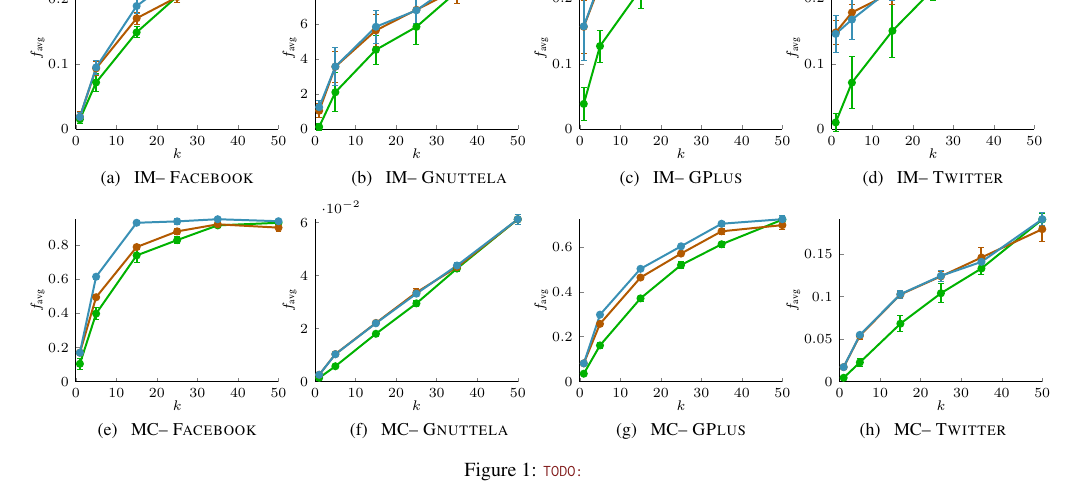
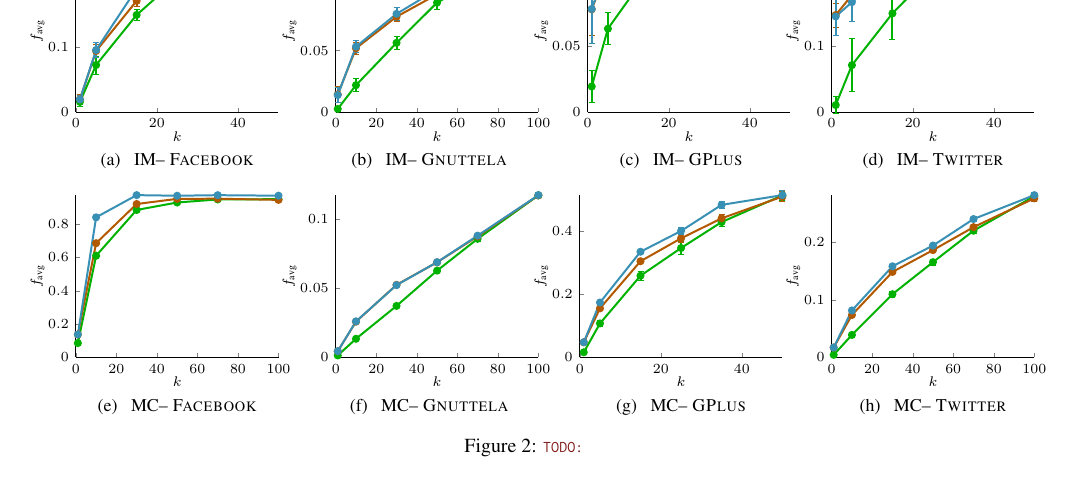
Before and after one commit to 3lectrologos/adsub, a LaTeX paper (ijcai/ijcai15.tex, which reads ijcai/figures/inf_ego_fb.tex, ijcai/figures/inf_gnutella.tex, ijcai/figures/inf_gplus.tex): part of page 5 of 11 before the commit and part of page 6 of 11 after it, cut at the place of the change. Compiled offline with pdfLaTeX.

```diff
--- a/ijcai/figures/inf_ego_fb.tex
+++ b/ijcai/figures/inf_ego_fb.tex
@@ -8,7 +8,7 @@
 width=\figurewidth,
 height=\figureheight,
 xmin=0, xmax=50,
-xtick={0, 10, 20, 30, 40, 50},
+xtick={0, 20, 40, 60, 80, 100},
 xlabel={$k$},
 xlabel shift=-0.5em,
 ymin=0, ymax=0.24978,
--- a/ijcai/figures/inf_gnutella.tex
+++ b/ijcai/figures/inf_gnutella.tex
@@ -7,11 +7,11 @@
 view={0}{90},
 width=\figurewidth,
 height=\figureheight,
-xmin=0, xmax=50,
-xtick={0, 10, 20, 30, 40, 50},
+xmin=0, xmax=100,
+xtick={0, 20, 40, 60, 80, 100},
 xlabel={$k$},
 xlabel shift=-0.5em,
-ymin=0, ymax=0.092655,
+ymin=0, ymax=0.1324,
 ylabel={$f_{\textrm{avg}}$},
 ylabel shift=-0.5em,
 tick label style={/pgf/number format/fixed},
@@ -31,7 +31,7 @@
 y explicit
 ]
 coordinates{
-(1,0.00142)+- (2*0.000898175929315,2*0.000898175929315)(5,0.02121)+- (2*0.00553961460753,2*0.00553961460753)(15,0.04541)+- (2*0.00418921591709,2*0.00418921591709)(25,0.05852)+- (2*0.0050298876727,2*0.0050298876727)(35,0.078645)+- (2*0.00344428802512,2*0.00344428802512)(50,0.091225)+- (2*0.00455894176317,2*0.00455894176317)
+(1,0.00248)+- (2*0.000846852997869,2*0.000846852997869)(10,0.021845)+- (2*0.00274356929929,2*0.00274356929929)(30,0.056325)+- (2*0.00266064137005,2*0.00266064137005)(50,0.08917)+- (2*0.00273879718125,2*0.00273879718125)(70,0.1077)+- (2*0.00293450166127,2*0.00293450166127)(100,0.12853)+- (2*0.00162579519005,2*0.00162579519005)
 };
 
 \addplot [
@@ -45,7 +45,7 @@
 y explicit
 ]
 coordinates{
-(1,0.010615)+- (2*0.00200045744769,2*0.00200045744769)(5,0.035775)+- (2*0.0044948804211,2*0.0044948804211)(15,0.056505)+- (2*0.00457723934266,2*0.00457723934266)(25,0.068255)+- (2*0.00498023794612,2*0.00498023794612)(35,0.080035)+- (2*0.00397742127515,2*0.00397742127515)(50,0.09126)+- (2*0.00456077076819,2*0.00456077076819)
+(1,0.01428)+- (2*0.00309017960643,2*0.00309017960643)(10,0.051945)+- (2*0.00248140534778,2*0.00248140534778)(30,0.077675)+- (2*0.00202382373244,2*0.00202382373244)(50,0.09589)+- (2*0.00281599715909,2*0.00281599715909)(70,0.110515)+- (2*0.00265161318823,2*0.00265161318823)(100,0.128675)+- (2*0.00162157716437,2*0.00162157716437)
 };
 
 \addplot [
@@ -59,7 +59,7 @@
 y explicit
 ]
 coordinates{
-(1,0.012655)+- (2*0.00185813616293,2*0.00185813616293)(5,0.03585)+- (2*0.00534020598854,2*0.00534020598854)(15,0.05855)+- (2*0.00471915246628,2*0.00471915246628)(25,0.067945)+- (2*0.00358819871245,2*0.00358819871245)(35,0.08425)+- (2*0.00348099123814,2*0.00348099123814)(50,0.092655)+- (2*0.00467865044644,2*0.00467865044644)
+(1,0.01378)+- (2*0.00319661696173,2*0.00319661696173)(10,0.05328)+- (2*0.00233606720794,2*0.00233606720794)(30,0.07999)+- (2*0.00277771308814,2*0.00277771308814)(50,0.09986)+- (2*0.00258779635984,2*0.00258779635984)(70,0.11502)+- (2*0.00246360711153,2*0.00246360711153)(100,0.1324)+- (2*0.0017530116942,2*0.0017530116942)
 };
 
 \end{axis}
--- a/ijcai/figures/inf_gplus.tex
+++ b/ijcai/figures/inf_gplus.tex
@@ -8,10 +8,10 @@
 width=\figurewidth,
 height=\figureheight,
 xmin=0, xmax=50,
-xtick={0, 10, 20, 30, 40, 50},
+xtick={0, 20, 40, 60, 80, 100},
 xlabel={$k$},
 xlabel shift=-0.5em,
-ymin=0, ymax=0.24787,
+ymin=0, ymax=0.123935,
 ylabel={$f_{\textrm{avg}}$},
 ylabel shift=-0.5em,
 tick label style={/pgf/number format/fixed},
@@ -31,7 +31,7 @@
 y explicit
 ]
 coordinates{
-(1,0.03886)+- (2*0.0125027069069,2*0.0125027069069)(5,0.12717)+- (2*0.0121516632606,2*0.0121516632606)(15,0.21369)+- (2*0.0141905630614,2*0.0141905630614)(25,0.22619)+- (2*0.00484983298682,2*0.00484983298682)(35,0.24267)+- (2*0.0010309801162,2*0.0010309801162)(50,0.24743)+- (2*0.00321688047649,2*0.00321688047649)
+(1,0.01943)+- (2*0.00625135345345,2*0.00625135345345)(5,0.063585)+- (2*0.00607583163032,2*0.00607583163032)(15,0.106845)+- (2*0.00709528153071,2*0.00709528153071)(25,0.113095)+- (2*0.00242491649341,2*0.00242491649341)(35,0.121335)+- (2*0.0005154900581,2*0.0005154900581)(50,0.123715)+- (2*0.00160844023824,2*0.00160844023824)
 };
 
 \addplot [
--- a/ijcai/figures/inf_twitter.tex
+++ b/ijcai/figures/inf_twitter.tex
@@ -8,7 +8,7 @@
 width=\figurewidth,
 height=\figureheight,
 xmin=0, xmax=50,
-xtick={0, 10, 20, 30, 40, 50},
+xtick={0, 20, 40, 60, 80, 100},
 xlabel={$k$},
 xlabel shift=-0.5em,
 ymin=0, ymax=0.24763,
--- a/ijcai/figures/mc_ego_fb.tex
+++ b/ijcai/figures/mc_ego_fb.tex
@@ -7,11 +7,11 @@
 view={0}{90},
 width=\figurewidth,
 height=\figureheight,
-xmin=0, xmax=50,
-xtick={0, 10, 20, 30, 40, 50},
+xmin=0, xmax=100,
+xtick={0, 20, 40, 60, 80, 100},
 xlabel={$k$},
 xlabel shift=-0.5em,
-ymin=0, ymax=0.953648309179,
+ymin=0, ymax=0.973427103404,
 ylabel={$f_{\textrm{avg}}$},
 ylabel shift=-0.5em,
 tick label style={/pgf/number format/fixed},
@@ -31,7 +31,7 @@
 y explicit
 ]
 coordinates{
-(1,0.104346859903)+- (2*0.0168383469436,2*0.0168383469436)(5,0.39914589372)+- (2*0.0169434020126,2*0.0169434020126)(15,0.740953623188)+- (2*0.0199980710895,2*0.0199980710895)(25,0.831012560386)+- (2*0.0111356508511,2*0.0111356508511)(35,0.917506280193)+- (2*0.00654704276419,2*0.00654704276419)(50,0.932712077295)+- (2*0.0080656076662,2*0.0080656076662)
+(1,0.0862145150931)+- (2*0.00649161896063,2*0.00649161896063)(10,0.610114964676)+- (2*0.00769609276498,2*0.00769609276498)(30,0.88456775851)+- (2*0.00508355490853,2*0.00508355490853)(50,0.929329158638)+- (2*0.00270540841378,2*0.00270540841378)(70,0.947508509955)+- (2*0.00183046650769,2*0.00183046650769)(100,0.949246788696)+- (2*0.00152893615833,2*0.00152893615833)
 };
 
 \addplot [
@@ -45,7 +45,7 @@
 y explicit
 ]
 coordinates{
-(1,0.169610628019)+- (2*0.00547188956327,2*0.00547188956327)(5,0.495463768116)+- (2*0.00596831689451,2*0.00596831689451)(15,0.790107246377)+- (2*0.00716778696454,2*0.00716778696454)(25,0.882191304348)+- (2*0.010042521912,2*0.010042521912)(35,0.9236647343)+- (2*0.00516532222278,2*0.00516532222278)(50,0.904314009662)+- (2*0.0123394857599,2*0.0123394857599)
+(1,0.137716120745)+- (2*0.00380889595529,2*0.00380889595529)(10,0.6853985228)+- (2*0.00369111384759,2*0.00369111384759)(30,0.920299614644)+- (2*0.00263325315251,2*0.00263325315251)(50,0.951154142582)+- (2*0.00202572443177,2*0.00202572443177)(70,0.952044637123)+- (2*0.00196681894172,2*0.00196681894172)(100,0.944949743096)+- (2*0.00247743623641,2*0.00247743623641)
 };
 
 \addplot [
@@ -59,7 +59,7 @@
 y explicit
 ]
 coordinates{
-(1,0.169610628019)+- (2*0.00547188956327,2*0.00547188956327)(5,0.616156521739)+- (2*0.00678539557648,2*0.00678539557648)(15,0.932752657005)+- (2*0.00565679012947,2*0.00565679012947)(25,0.940901449275)+- (2*0.00914238321022,2*0.00914238321022)(35,0.953648309179)+- (2*0.00656270976912,2*0.00656270976912)(50,0.941888888889)+- (2*0.0079743861995,2*0.0079743861995)
+(1,0.137716120745)+- (2*0.00380889595529,2*0.00380889595529)(10,0.840387122672)+- (2*0.00253672508668,2*0.00253672508668)(30,0.973427103404)+- (2*0.00120420603109,2*0.00120420603109)(50,0.9698514772)+- (2*0.00171982727467,2*0.00171982727467)(70,0.973198298009)+- (2*0.00114660267314,2*0.00114660267314)(100,0.970104527938)+- (2*0.00149466375801,2*0.00149466375801)
 };
 
 \end{axis}
--- a/ijcai/figures/mc_gnutella.tex
+++ b/ijcai/figures/mc_gnutella.tex
@@ -7,11 +7,11 @@
 view={0}{90},
 width=\figurewidth,
 height=\figureheight,
-xmin=0, xmax=50,
-xtick={0, 10, 20, 30, 40, 50},
+xmin=0, xmax=100,
+xtick={0, 20, 40, 60, 80, 100},
 xlabel={$k$},
 xlabel shift=-0.5em,
-ymin=0, ymax=0.061306010929,
+ymin=0, ymax=0.117601208459,
 ylabel={$f_{\textrm{avg}}$},
 ylabel shift=-0.5em,
 tick label style={/pgf/number format/fixed},
@@ -31,7 +31,7 @@
 y explicit
 ]
 coordinates{
-(1,0.00140046838407)+- (2*0.000267335222939,2*0.000267335222939)(5,0.00578220140515)+- (2*0.000319093848618,2*0.000319093848618)(15,0.0180460577674)+- (2*0.000477930364638,2*0.000477930364638)(25,0.0295277127244)+- (2*0.000595062105259,2*0.000595062105259)(35,0.0426721311475)+- (2*0.000620291210377,2*0.000620291210377)(50,0.0612841530055)+- (2*0.000951770481711,2*0.000951770481711)
+(1,0.00148909029876)+- (2*0.00016892564,2*0.00016892564)(10,0.0135358621461)+- (2*0.000429509350337,2*0.000429509350337)(30,0.0373582857782)+- (2*0.00058650095341,2*0.00058650095341)(50,0.0628878818395)+- (2*0.000808401147117,2*0.000808401147117)(70,0.0859378986237)+- (2*0.00084566117207,2*0.00084566117207)(100,0.117443996867)+- (2*0.000868523128407,2*0.000868523128407)
 };
 
 \addplot [
@@ -45,7 +45,7 @@
 y explicit
 ]
 coordinates{
-(1,0.00255815768931)+- (2*0.000117330236742,2*0.000117330236742)(5,0.0103700234192)+- (2*0.00031692681568,2*0.00031692681568)(15,0.0221288056206)+- (2*0.000548889438803,2*0.000548889438803)(25,0.0336533957845)+- (2*0.000735319074981,2*0.000735319074981)(35,0.0432053083528)+- (2*0.00048671669133,2*0.00048671669133)(50,0.0612630757221)+- (2*0.000958620224918,2*0.000958620224918)
+(1,0.0045328409981)+- (2*0.0001503918078,2*0.0001503918078)(10,0.0259374510462)+- (2*0.000507568082251,2*0.000507568082251)(30,0.0526096005371)+- (2*0.000641528005253,2*0.000641528005253)(50,0.0689314087501)+- (2*0.000862855922151,2*0.000862855922151)(70,0.0877125433591)+- (2*0.000973220499726,2*0.000973220499726)(100,0.117401253217)+- (2*0.000865146313697,2*0.000865146313697)
 };
 
 \addplot [
@@ -59,7 +59,7 @@
 y explicit
 ]
 coordinates{
-(1,0.00255815768931)+- (2*0.000117330236742,2*0.000117330236742)(5,0.0103106947697)+- (2*0.000371856512082,2*0.000371856512082)(15,0.022018735363)+- (2*0.000400578997526,2*0.000400578997526)(25,0.0332029664325)+- (2*0.000525698443155,2*0.000525698443155)(35,0.0438181108509)+- (2*0.000583063918935,2*0.000583063918935)(50,0.061306010929)+- (2*0.000949289880173,2*0.000949289880173)
+(1,0.0045328409981)+- (2*0.0001503918078,2*0.0001503918078)(10,0.0261564283317)+- (2*0.000382846883058,2*0.000382846883058)(30,0.0524172541121)+- (2*0.000513525351763,2*0.000513525351763)(50,0.0690192458319)+- (2*0.000619084430501,2*0.000619084430501)(70,0.0882479579277)+- (2*0.000775424684882,2*0.000775424684882)(100,0.117601208459)+- (2*0.000868439223902,2*0.000868439223902)
 };
 
 \end{axis}
--- a/ijcai/figures/mc_gplus.tex
+++ b/ijcai/figures/mc_gplus.tex
@@ -8,10 +8,10 @@
 width=\figurewidth,
 height=\figureheight,
 xmin=0, xmax=50,
-xtick={0, 10, 20, 30, 40, 50},
+xtick={0, 20, 40, 60, 80, 100},
 xlabel={$k$},
 xlabel shift=-0.5em,
-ymin=0, ymax=0.723346524906,
+ymin=0, ymax=0.515131163236,
 ylabel={$f_{\textrm{avg}}$},
 ylabel shift=-0.5em,
 tick label style={/pgf/number format/fixed},
@@ -31,7 +31,7 @@
 y explicit
 ]
 coordinates{
-(1,0.0349371923607)+- (2*0.00473135924362,2*0.00473135924362)(5,0.161053160071)+- (2*0.00769128029111,2*0.00769128029111)(15,0.370619019492)+- (2*0.00696870694871,2*0.00696870694871)(25,0.519219925182)+- (2*0.00755822332924,2*0.00755822332924)(35,0.611687536917)+- (2*0.00597323850923,2*0.00597323850923)(50,0.7213085253)+- (2*0.00935038058629,2*0.00935038058629)
+(1,0.0164965693314)+- (2*0.0040933756611,2*0.0040933756611)(5,0.108102600925)+- (2*0.00527932208317,2*0.00527932208317)(15,0.259430987713)+- (2*0.00672096159856,2*0.00672096159856)(25,0.347254826871)+- (2*0.0105008140756,2*0.0105008140756)(35,0.429602202011)+- (2*0.00721788816807,2*0.00721788816807)(50,0.514284187011)+- (2*0.007330250638,2*0.007330250638)
 };
 
 \addplot [
--- a/ijcai/figures/mc_twitter.tex
+++ b/ijcai/figures/mc_twitter.tex
@@ -7,11 +7,11 @@
 view={0}{90},
 width=\figurewidth,
 height=\figureheight,
-xmin=0, xmax=50,
-xtick={0, 10, 20, 30, 40, 50},
+xmin=0, xmax=100,
+xtick={0, 20, 40, 60, 80, 100},
 xlabel={$k$},
 xlabel shift=-0.5em,
-ymin=0, ymax=0.190968898488,
+ymin=0, ymax=0.281943199686,
 ylabel={$f_{\textrm{avg}}$},
 ylabel shift=-0.5em,
 tick label style={/pgf/number format/fixed},
@@ -31,7 +31,7 @@
 y explicit
 ]
 coordinates{
-(1,0.0044444924406)+- (2*0.000981215079885,2*0.000981215079885)(5,0.0225127429806)+- (2*0.00230299741993,2*0.00230299741993)(15,0.0680514038877)+- (2*0.00461736509688,2*0.00461736509688)(25,0.10389762419)+- (2*0.00565133447002,2*0.00565133447002)(35,0.133075593952)+- (2*0.00377681405586,2*0.00377681405586)(50,0.190667818575)+- (2*0.00379875107238,2*0.00379875107238)
+(1,0.00454314072327)+- (2*0.000580508344342,2*0.000580508344342)(10,0.039159591195)+- (2*0.00202917186941,2*0.00202917186941)(30,0.109890919811)+- (2*0.00251891447527,2*0.00251891447527)(50,0.165577731918)+- (2*0.00253484545196,2*0.00253484545196)(70,0.220140919811)+- (2*0.00238639865642,2*0.00238639865642)(100,0.28008706761)+- (2*0.00203865120272,2*0.00203865120272)
 };
 
 \addplot [
@@ -45,7 +45,7 @@
 y explicit
 ]
 coordinates{
-(1,0.0170293736501)+- (2*0.000801133234932,2*0.000801133234932)(5,0.0538833693305)+- (2*0.00187697231313,2*0.00187697231313)(15,0.102428077754)+- (2*0.00195791742354,2*0.00195791742354)(25,0.123760691145)+- (2*0.00297909540426,2*0.00297909540426)(35,0.145920950324)+- (2*0.0058376300601,2*0.0058376300601)(50,0.179243196544)+- (2*0.00718414543856,2*0.00718414543856)
+(1,0.0172768278302)+- (2*0.000242097487766,2*0.000242097487766)(10,0.073827240566)+- (2*0.00079354833432,2*0.00079354833432)(30,0.148537637579)+- (2*0.00142839293606,2*0.00142839293606)(50,0.186442413522)+- (2*0.00214851998854,2*0.00214851998854)(70,0.226346501572)+- (2*0.0021842018424,2*0.0021842018424)(100,0.276357016509)+- (2*0.00248078908275,2*0.00248078908275)
 };
 
 \addplot [
@@ -59,7 +59,7 @@
 y explicit
 ]
 coordinates{
-(1,0.0170293736501)+- (2*0.000801133234932,2*0.000801133234932)(5,0.0548950323974)+- (2*0.00153812198376,2*0.00153812198376)(15,0.102796544276)+- (2*0.0023385403622,2*0.0023385403622)(25,0.12435637149)+- (2*0.00316318659457,2*0.00316318659457)(35,0.140808639309)+- (2*0.0035981072201,2*0.0035981072201)(50,0.190968898488)+- (2*0.00380939908219,2*0.00380939908219)
+(1,0.0172768278302)+- (2*0.000242097487766,2*0.000242097487766)(10,0.0816621462264)+- (2*0.000884219711121,2*0.000884219711121)(30,0.158322425314)+- (2*0.00151056991783,2*0.00151056991783)(50,0.194375196541)+- (2*0.00198182009736,2*0.00198182009736)(70,0.240417551101)+- (2*0.00223429871013,2*0.00223429871013)(100,0.281943199686)+- (2*0.00203214782669,2*0.00203214782669)
 };
 
 \end{axis}
--- a/ijcai/ijcai15.tex
+++ b/ijcai/ijcai15.tex
@@ -61,6 +61,8 @@
 \usepackage{algorithm}
 \usepackage{algorithmic}
 
+\usepackage{tikz}
+\usetikzlibrary{shapes,fit}
 \usepackage{pgfplots}
 \pgfplotsset{compat=newest}
 \newlength\figureheight
```
Also changed, not shown: ijcai/figures/crow.png (added), ijcai/figures/dove.png (added), ijcai/figures/duck.png (added), ijcai/figures/hawk.png (added), ijcai/figures/shorebird.png (added), ijcai/figures/swallow.png (added), ijcai/figures/thrush.png (added), ijcai/figures/inf_gplus.tex (4 more changed lines), ijcai/figures/mc_gplus.tex (4 more changed lines), ijcai/ijcai15.tex (135 more changed lines).
